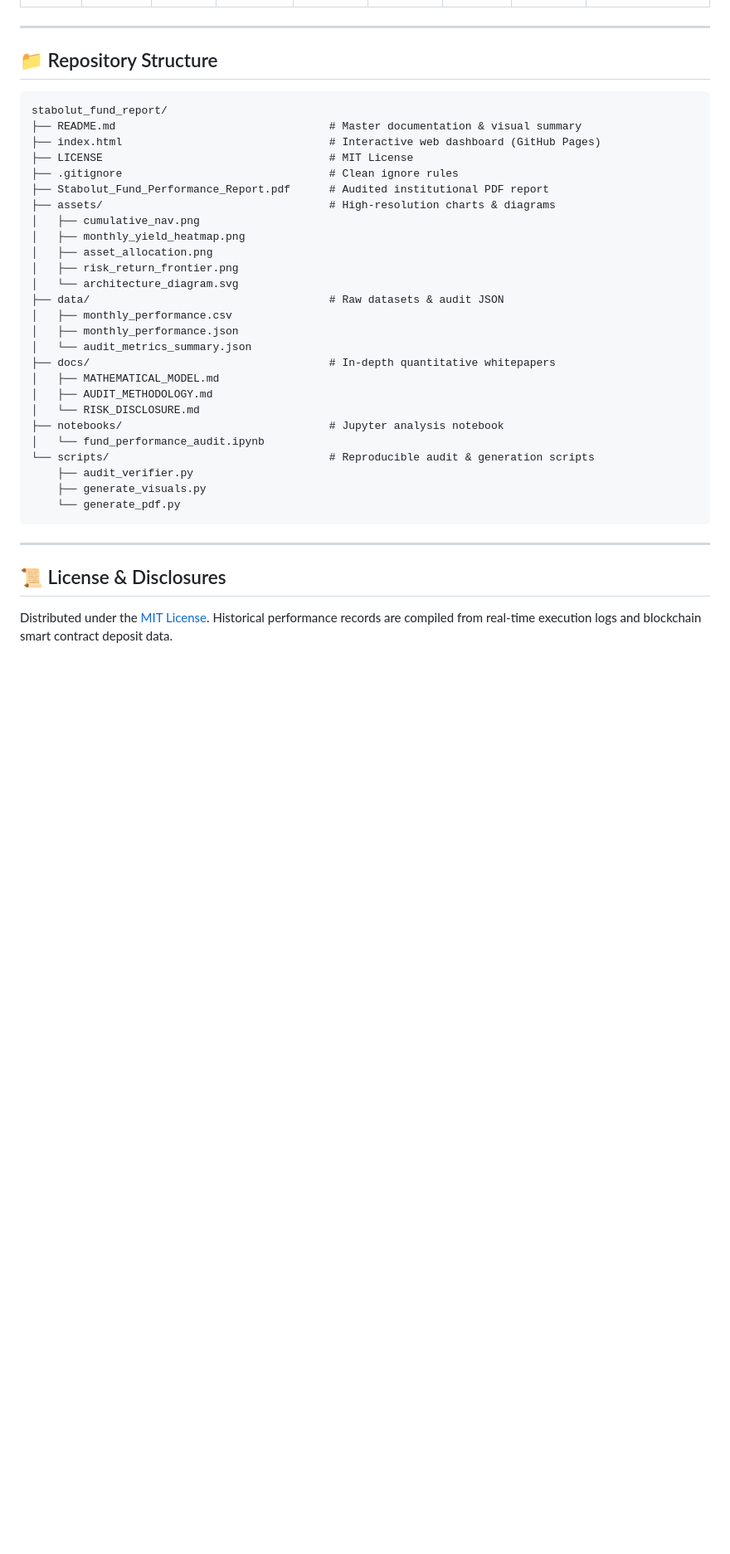
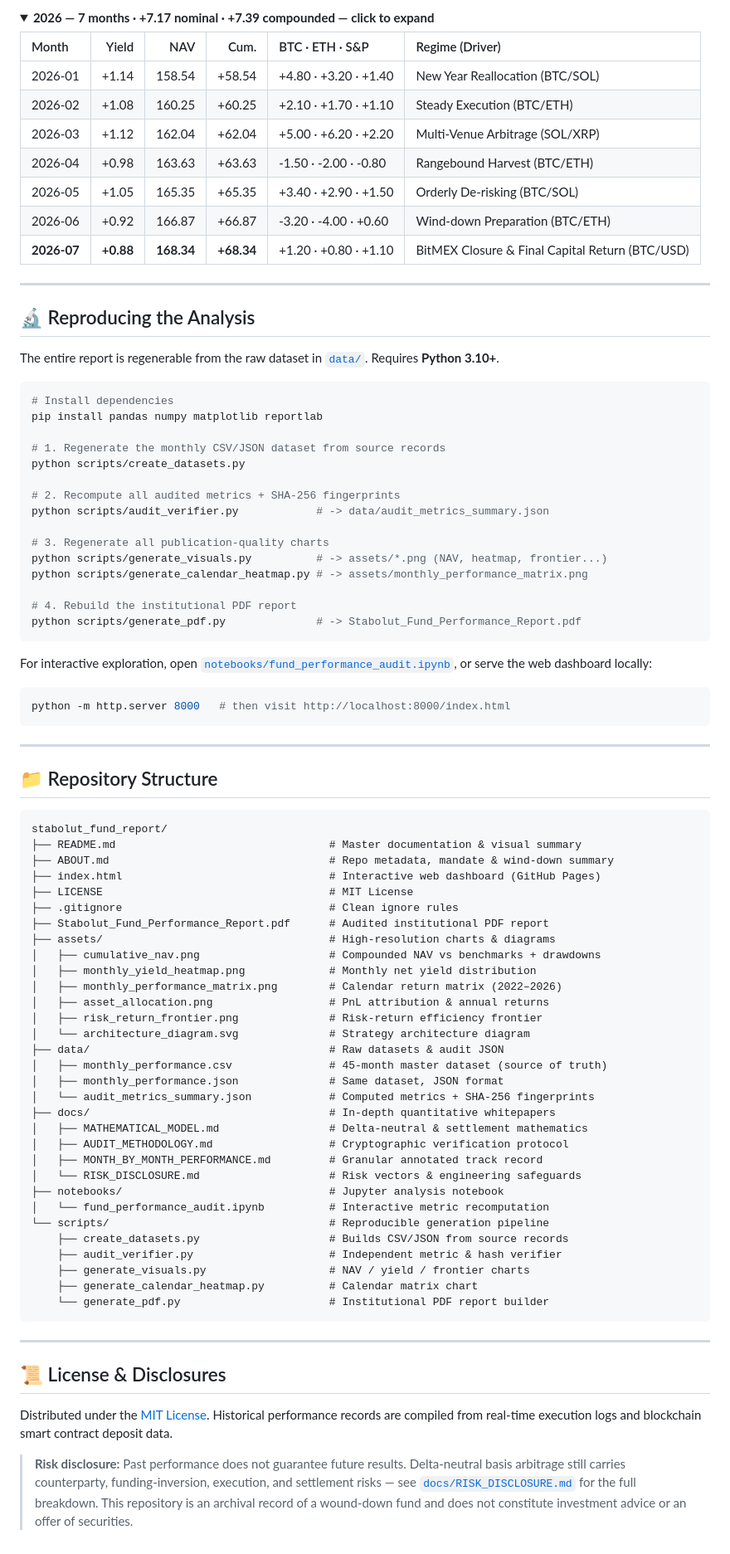
Before and after one commit to Stabolut/stabolut_fund_report, a Markdown page: README.md, the part around one of its changes. Shown at 83% size. Rendered like a GitHub page; folded sections open; blank space fills up the shorter version.

````diff
--- a/README.md
+++ b/README.md
@@ -192,3 +263,49 @@ python scripts/audit_verifier.py
+</details>
+
+<details>
+<summary><strong>2026 — 7 months · +7.17 nominal · +7.39 compounded — click to expand</strong></summary>
+
+| Month | Yield | NAV | Cum. | BTC · ETH · S&P | Regime (Driver) |
+| :--- | ---: | ---: | ---: | :--- | :--- |
+| 2026-01 | +1.14 | 158.54 | +58.54 | +4.80 · +3.20 · +1.40 | New Year Reallocation (BTC/SOL) |
+| 2026-02 | +1.08 | 160.25 | +60.25 | +2.10 · +1.70 · +1.10 | Steady Execution (BTC/ETH) |
+| 2026-03 | +1.12 | 162.04 | +62.04 | +5.00 · +6.20 · +2.20 | Multi-Venue Arbitrage (SOL/XRP) |
+| 2026-04 | +0.98 | 163.63 | +63.63 | -1.50 · -2.00 · -0.80 | Rangebound Harvest (BTC/ETH) |
+| 2026-05 | +1.05 | 165.35 | +65.35 | +3.40 · +2.90 · +1.50 | Orderly De-risking (BTC/SOL) |
+| 2026-06 | +0.92 | 166.87 | +66.87 | -3.20 · -4.00 · +0.60 | Wind-down Preparation (BTC/ETH) |
+| **2026-07** | **+0.88** | **168.34** | **+68.34** | +1.20 · +0.80 · +1.10 | BitMEX Closure & Final Capital Return (BTC/USD) |
+
+</details>
+
+---
+
+## 🔬 Reproducing the Analysis
+
+The entire report is regenerable from the raw dataset in [`data/`](./data). Requires **Python 3.10+**.
+
+```bash
+# Install dependencies
+pip install pandas numpy matplotlib reportlab
+
+# 1. Regenerate the monthly CSV/JSON dataset from source records
+python scripts/create_datasets.py
+
+# 2. Recompute all audited metrics + SHA-256 fingerprints
+python scripts/audit_verifier.py            # -> data/audit_metrics_summary.json
+
+# 3. Regenerate all publication-quality charts
+python scripts/generate_visuals.py          # -> assets/*.png (NAV, heatmap, frontier...)
+python scripts/generate_calendar_heatmap.py # -> assets/monthly_performance_matrix.png
+
+# 4. Rebuild the institutional PDF report
+python scripts/generate_pdf.py              # -> Stabolut_Fund_Performance_Report.pdf
+```
+
+For interactive exploration, open [`notebooks/fund_performance_audit.ipynb`](./notebooks/fund_performance_audit.ipynb), or serve the web dashboard locally:
+
+```bash
+python -m http.server 8000   # then visit http://localhost:8000/index.html
+```
 
 ---
 
@@ -197,30 +314,35 @@ python scripts/audit_verifier.py
 ```
 stabolut_fund_report/
 ├── README.md                                 # Master documentation & visual summary
+├── ABOUT.md                                  # Repo metadata, mandate & wind-down summary
 ├── index.html                                # Interactive web dashboard (GitHub Pages)
 ├── LICENSE                                   # MIT License
 ├── .gitignore                                # Clean ignore rules
 ├── Stabolut_Fund_Performance_Report.pdf      # Audited institutional PDF report
 ├── assets/                                   # High-resolution charts & diagrams
-│   ├── cumulative_nav.png
-│   ├── monthly_yield_heatmap.png
-│   ├── asset_allocation.png
-│   ├── risk_return_frontier.png
-│   └── architecture_diagram.svg
+│   ├── cumulative_nav.png                    # Compounded NAV vs benchmarks + drawdowns
+│   ├── monthly_yield_heatmap.png             # Monthly net yield distribution
+│   ├── monthly_performance_matrix.png        # Calendar return matrix (2022–2026)
+│   ├── asset_allocation.png                  # PnL attribution & annual returns
+│   ├── risk_return_frontier.png              # Risk-return efficiency frontier
+│   └── architecture_diagram.svg              # Strategy architecture diagram
 ├── data/                                     # Raw datasets & audit JSON
-│   ├── monthly_performance.csv
-│   ├── monthly_performance.json
-│   └── audit_metrics_summary.json
+│   ├── monthly_performance.csv               # 45-month master dataset (source of truth)
+│   ├── monthly_performance.json              # Same dataset, JSON format
+│   └── audit_metrics_summary.json            # Computed metrics + SHA-256 fingerprints
 ├── docs/                                     # In-depth quantitative whitepapers
-│   ├── MATHEMATICAL_MODEL.md
-│   ├── AUDIT_METHODOLOGY.md
-│   └── RISK_DISCLOSURE.md
+│   ├── MATHEMATICAL_MODEL.md                 # Delta-neutral & settlement mathematics
+│   ├── AUDIT_METHODOLOGY.md                  # Cryptographic verification protocol
+│   ├── MONTH_BY_MONTH_PERFORMANCE.md         # Granular annotated track record
+│   └── RISK_DISCLOSURE.md                    # Risk vectors & engineering safeguards
 ├── notebooks/                                # Jupyter analysis notebook
-│   └── fund_performance_audit.ipynb
-└── scripts/                                  # Reproducible audit & generation scripts
-    ├── audit_verifier.py
-    ├── generate_visuals.py
-    └── generate_pdf.py
+│   └── fund_performance_audit.ipynb          # Interactive metric recomputation
+└── scripts/                                  # Reproducible generation pipeline
+    ├── create_datasets.py                    # Builds CSV/JSON from source records
+    ├── audit_verifier.py                     # Independent metric & hash verifier
+    ├── generate_visuals.py                   # NAV / yield / frontier charts
+    ├── generate_calendar_heatmap.py          # Calendar matrix chart
+    └── generate_pdf.py                       # Institutional PDF report builder
 ```
 
 ---
@@ -228,3 +350,5 @@ stabolut_fund_report/
 ## 📜 License & Disclosures
 
 Distributed under the [MIT License](./LICENSE). Historical performance records are compiled from real-time execution logs and blockchain smart contract deposit data.
+
+> **Risk disclosure:** Past performance does not guarantee future results. Delta-neutral basis arbitrage still carries counterparty, funding-inversion, execution, and settlement risks — see [`docs/RISK_DISCLOSURE.md`](./docs/RISK_DISCLOSURE.md) for the full breakdown. This repository is an archival record of a wound-down fund and does not constitute investment advice or an offer of securities.
````
Also changed, not shown: other parts of README.md (+139 -68 lines).
